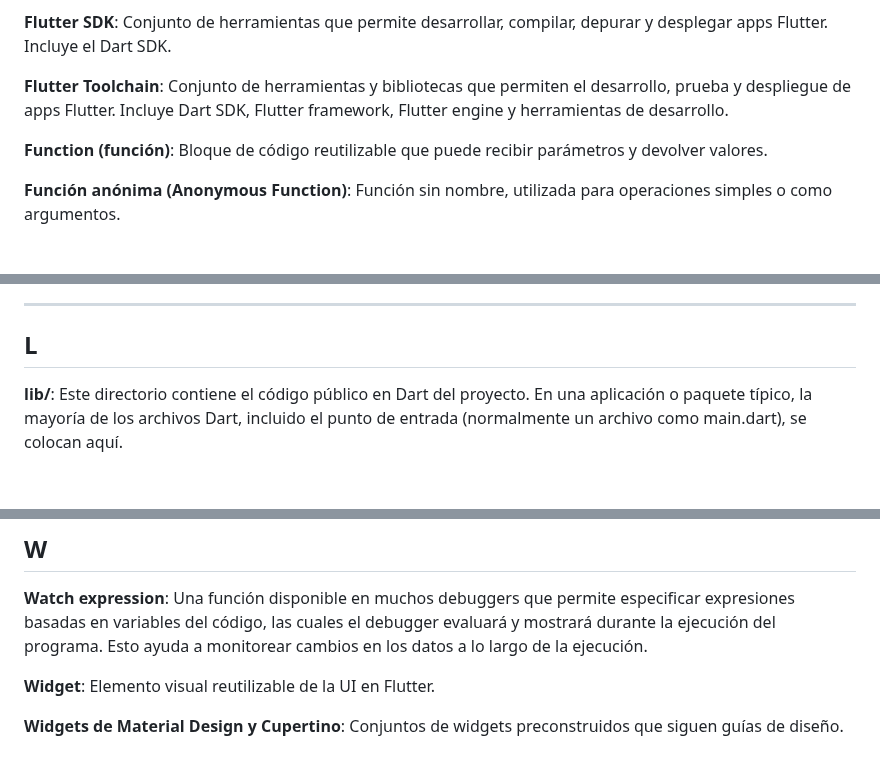
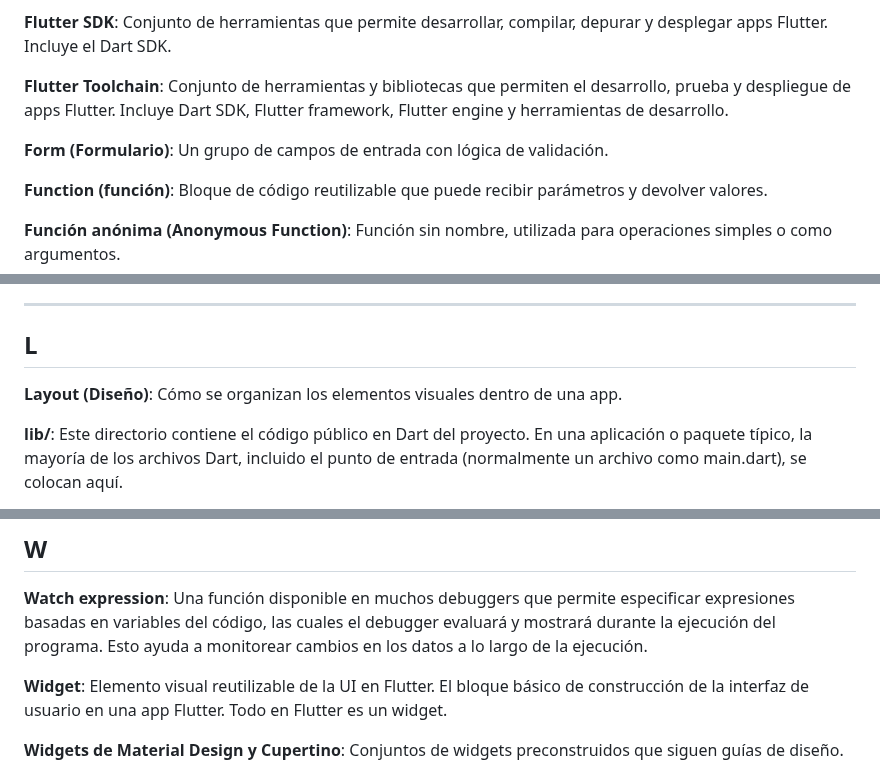
Before and after one commit to marcdevelopez/flutter-dart-labs, a Markdown page: GLOSSARY.md, 3 parts joined by grey strips. Rendered like a GitHub page; blank space fills up the shorter version.

Commit message:
docs(glossary): add new terms
update term widget, add terms: layout, navigator, route and form, from lab Create a Layout in Flutter with Navigation from module3

```diff
--- a/GLOSSARY.md
+++ b/GLOSSARY.md
@@ -192,6 +192,8 @@ final cityName = 'New York';
 
 **Flutter Toolchain**: Conjunto de herramientas y bibliotecas que permiten el desarrollo, prueba y despliegue de apps Flutter. Incluye Dart SDK, Flutter framework, Flutter engine y herramientas de desarrollo.
 
+**Form (Formulario)**: Un grupo de campos de entrada con lógica de validación.
+
 **Function (función)**: Bloque de código reutilizable que puede recibir parámetros y devolver valores.
 
 **Función anónima (Anonymous Function)**: Función sin nombre, utilizada para operaciones simples o como argumentos.
@@ -270,6 +272,8 @@ import 'dart:math';
 
 ## L
 
+**Layout (Diseño)**: Cómo se organizan los elementos visuales dentro de una app.
+
 **lib/**: Este directorio contiene el código público en Dart del proyecto. En una aplicación o paquete típico, la mayoría de los archivos Dart, incluido el punto de entrada (normalmente un archivo como main.dart), se colocan aquí.
 
 **LinkedLists (Dart)**: Estructura enlazada donde cada nodo contiene un valor y una referencia al siguiente. Requiere que los elementos extiendan LinkedListEntry<T>.
@@ -504,7 +512,7 @@ var name = 'Dart';
 
 **Watch expression**: Una función disponible en muchos debuggers que permite especificar expresiones basadas en variables del código, las cuales el debugger evaluará y mostrará durante la ejecución del programa. Esto ayuda a monitorear cambios en los datos a lo largo de la ejecución.
 
-**Widget**: Elemento visual reutilizable de la UI en Flutter.
+**Widget**: Elemento visual reutilizable de la UI en Flutter. El bloque básico de construcción de la interfaz de usuario en una app Flutter. Todo en Flutter es un widget.
 
 **Widgets de Material Design y Cupertino**: Conjuntos de widgets preconstruidos que siguen guías de diseño.
 
```
Also changed, not shown: other parts of GLOSSARY.md (+4 -0 lines).
